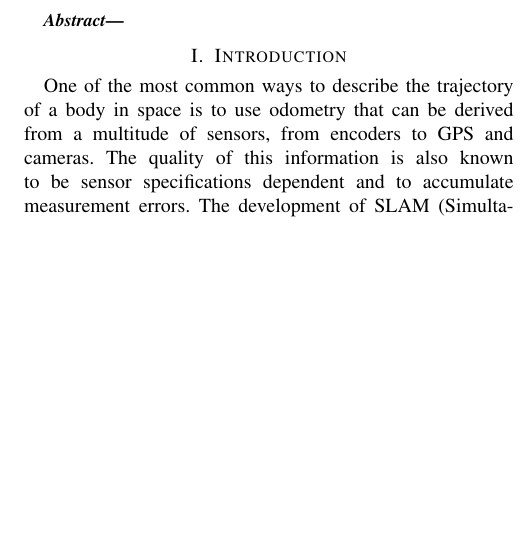
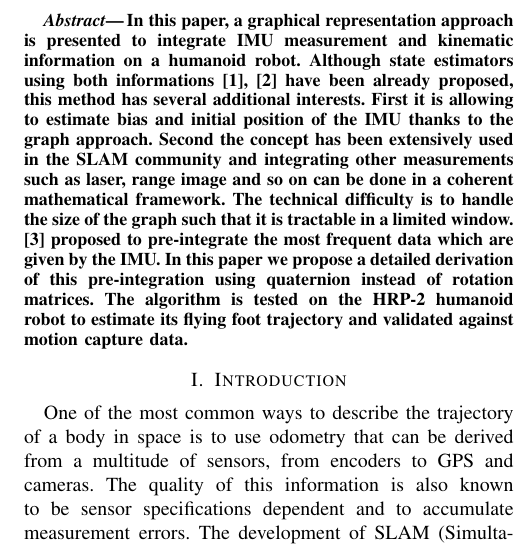
Before and after one commit to nmansard/humanoid-odomimu, a LaTeX paper (main.tex): part of one column of page 1 of 6, cut at the place of the change, the shorter picture padded with empty space. Compiled offline with pdfLaTeX.

Commit message:
Add vector based images (higher quality) + abstract.

```diff
--- a/main.tex
+++ b/main.tex
@@ -46,6 +46,17 @@ Odometry based on auto-calibrating inertial measurement units attached to the fe
 
 %%%%%%%%%%%%%%%%%%%%%%%%%%%%%%%%%%%%%%%%%%%%%%%%%%%%%%%%%%%%%%%%%%%%%%%%%%%%%%%%
 \begin{abstract}
+In this paper, a graphical representation approach is presented to integrate
+IMU measurement and kinematic information on a humanoid robot. Although state estimators using both
+informations \cite{Johnson:jof:2016,Fallon:ichr:2014} have been already proposed, this method has several additional interests.
+First it is allowing to estimate bias and initial position of the IMU thanks to the graph
+approach. Second the concept has been extensively used in the SLAM community and integrating
+other measurements such as laser, range image and so on can be done in a coherent mathematical framework.
+The technical difficulty is to handle the size of the graph such that it is tractable in a limited window.
+\cite{forster2015imu} proposed to pre-integrate the most frequent data which are given by the IMU.
+In this paper we propose a detailed derivation of this pre-integration using quaternion instead
+of rotation matrices. The algorithm is tested on the HRP-2 humanoid robot to estimate
+its flying foot trajectory and validated against motion capture data.
 \end{abstract}
 
 
```
Also changed, not shown: bib.bib (+7 -0 lines), figures/Result_bias.eps (added), figures/Result_bias.pdf (deleted), figures/Result_position.eps (added), figures/Result_position.pdf (deleted).
